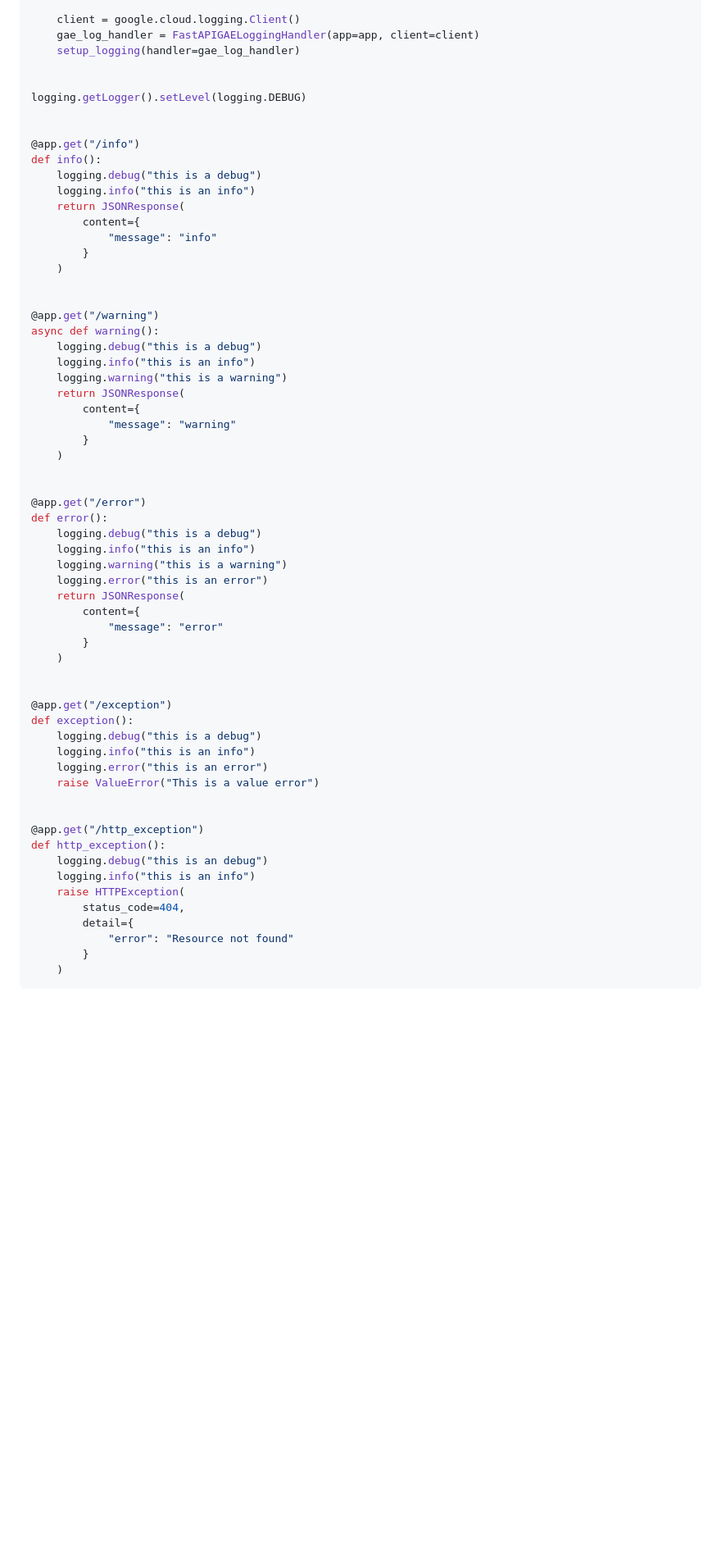
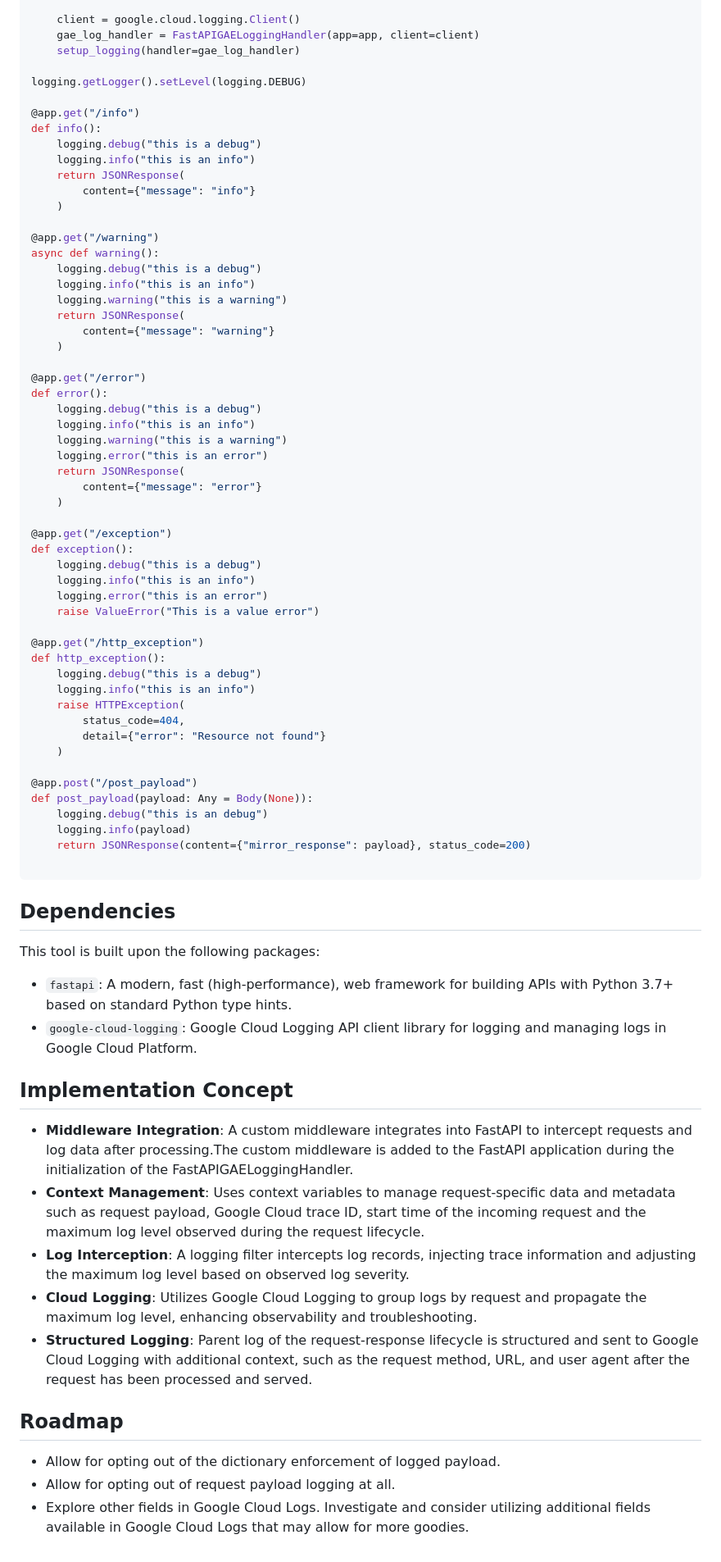
Before and after one commit to chrisK824/fastapi-gae-logging, a Markdown page: README.md, the part around one of its changes. Shown at 82% size. Rendered like a GitHub page; blank space fills up the shorter version.

````diff
--- a/README.md
+++ b/README.md
@@ -39,20 +60,15 @@ if os.getenv('GAE_ENV', '').startswith('standard'):
     gae_log_handler = FastAPIGAELoggingHandler(app=app, client=client)
     setup_logging(handler=gae_log_handler)
 
-
 logging.getLogger().setLevel(logging.DEBUG)
-
 
 @app.get("/info")
 def info():
     logging.debug("this is a debug")
     logging.info("this is an info")
     return JSONResponse(
-        content={
-            "message": "info"
-        }
+        content={"message": "info"}
     )
-
 
 @app.get("/warning")
 async def warning():
@@ -60,11 +76,8 @@ async def warning():
     logging.info("this is an info")
     logging.warning("this is a warning")
     return JSONResponse(
-        content={
-            "message": "warning"
-        }
+        content={"message": "warning"}
     )
-
 
 @app.get("/error")
 def error():
@@ -73,11 +86,8 @@ def error():
     logging.warning("this is a warning")
     logging.error("this is an error")
     return JSONResponse(
-        content={
-            "message": "error"
-        }
+        content={"message": "error"}
     )
-
 
 @app.get("/exception")
 def exception():
@@ -86,15 +96,39 @@ def exception():
     logging.error("this is an error")
     raise ValueError("This is a value error")
 
-
 @app.get("/http_exception")
 def http_exception():
-    logging.debug("this is an debug")
+    logging.debug("this is a debug")
     logging.info("this is an info")
     raise HTTPException(
         status_code=404,
-        detail={
-            "error": "Resource not found"
-        }
+        detail={"error": "Resource not found"}
     )
+
+@app.post("/post_payload")
+def post_payload(payload: Any = Body(None)):
+    logging.debug("this is an debug")
+    logging.info(payload)
+    return JSONResponse(content={"mirror_response": payload}, status_code=200)
+
 ```
+
+## Dependencies
+This tool is built upon the following packages:
+
+- `fastapi`: A modern, fast (high-performance), web framework for building APIs with Python 3.7+ based on standard Python type hints.
+- `google-cloud-logging`: Google Cloud Logging API client library for logging and managing logs in Google Cloud Platform.
+
+
+## Implementation Concept
+- **Middleware Integration**: A custom middleware integrates into FastAPI to intercept requests and log data after processing.The custom middleware is added to the FastAPI application during the initialization of the FastAPIGAELoggingHandler.
+- **Context Management**: Uses context variables to manage request-specific data and metadata such as request payload, Google Cloud trace ID, start time of the incoming request and the maximum log level observed during the request lifecycle.
+- **Log Interception**: A logging filter intercepts log records, injecting trace information and adjusting the maximum log level based on observed log severity.
+- **Cloud Logging**: Utilizes Google Cloud Logging to group logs by request and propagate the maximum log level, enhancing observability and troubleshooting.
+- **Structured Logging**: Parent log of the request-response lifecycle is structured and sent to Google Cloud Logging with additional context, such as the request method, URL, and user agent after the request has been processed and served.
+
+
+## Roadmap
+- Allow for opting out of the dictionary enforcement of logged payload.
+- Allow for opting out of request payload logging at all.
+- Explore other fields in Google Cloud Logs. Investigate and consider utilizing additional fields available in Google Cloud Logs that may allow for more goodies.
````
Also changed, not shown: other parts of README.md (+32 -11 lines), image.png (added).
